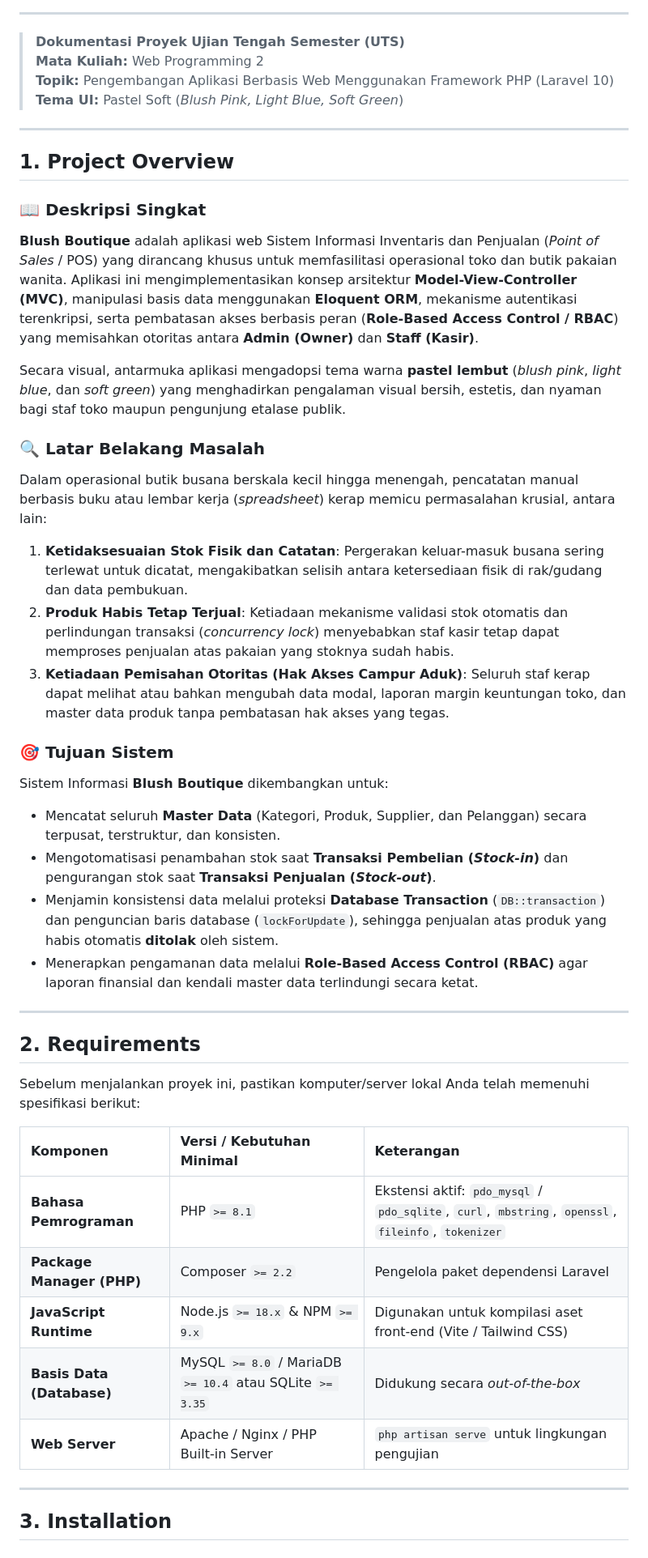
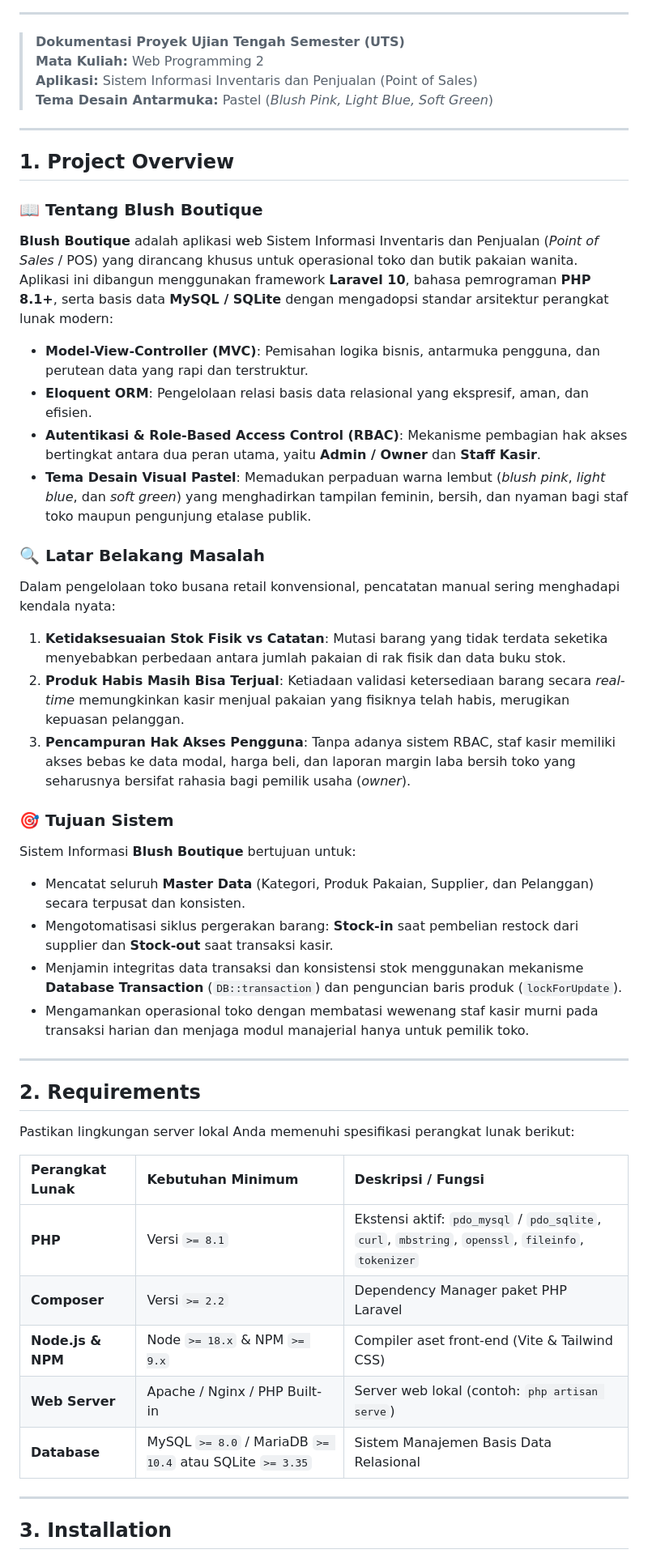
Before and after one commit to safiraazahrasaragih43-cloud/uts-inventory-sales, a Markdown page: README.md, the part around one of its changes. Shown at 81% size. Rendered like a GitHub page.

```diff
--- a/README.md
+++ b/README.md
@@ -12,44 +12,46 @@
 
 > **Dokumentasi Proyek Ujian Tengah Semester (UTS)**
 > **Mata Kuliah:** Web Programming 2
-> **Topik:** Pengembangan Aplikasi Berbasis Web Menggunakan Framework PHP (Laravel 10)
-> **Tema UI:** Pastel Soft (*Blush Pink, Light Blue, Soft Green*)
+> **Aplikasi:** Sistem Informasi Inventaris dan Penjualan (Point of Sales)
+> **Tema Desain Antarmuka:** Pastel (*Blush Pink, Light Blue, Soft Green*)
 
 ---
 
 ## 1. Project Overview
 
-### 📖 Deskripsi Singkat
-**Blush Boutique** adalah aplikasi web Sistem Informasi Inventaris dan Penjualan (*Point of Sales* / POS) yang dirancang khusus untuk memfasilitasi operasional toko dan butik pakaian wanita. Aplikasi ini mengimplementasikan konsep arsitektur **Model-View-Controller (MVC)**, manipulasi basis data menggunakan **Eloquent ORM**, mekanisme autentikasi terenkripsi, serta pembatasan akses berbasis peran (**Role-Based Access Control / RBAC**) yang memisahkan otoritas antara **Admin (Owner)** dan **Staff (Kasir)**.
-
-Secara visual, antarmuka aplikasi mengadopsi tema warna **pastel lembut** (*blush pink*, *light blue*, dan *soft green*) yang menghadirkan pengalaman visual bersih, estetis, dan nyaman bagi staf toko maupun pengunjung etalase publik.
+### 📖 Tentang Blush Boutique
+**Blush Boutique** adalah aplikasi web Sistem Informasi Inventaris dan Penjualan (*Point of Sales* / POS) yang dirancang khusus untuk operasional toko dan butik pakaian wanita. Aplikasi ini dibangun menggunakan framework **Laravel 10**, bahasa pemrograman **PHP 8.1+**, serta basis data **MySQL / SQLite** dengan mengadopsi standar arsitektur perangkat lunak modern:
+- **Model-View-Controller (MVC)**: Pemisahan logika bisnis, antarmuka pengguna, dan perutean data yang rapi dan terstruktur.
+- **Eloquent ORM**: Pengelolaan relasi basis data relasional yang ekspresif, aman, dan efisien.
+- **Autentikasi & Role-Based Access Control (RBAC)**: Mekanisme pembagian hak akses bertingkat antara dua peran utama, yaitu **Admin / Owner** dan **Staff Kasir**.
+- **Tema Desain Visual Pastel**: Memadukan perpaduan warna lembut (*blush pink*, *light blue*, dan *soft green*) yang menghadirkan tampilan feminin, bersih, dan nyaman bagi staf toko maupun pengunjung etalase publik.
 
 ### 🔍 Latar Belakang Masalah
-Dalam operasional butik busana berskala kecil hingga menengah, pencatatan manual berbasis buku atau lembar kerja (*spreadsheet*) kerap memicu permasalahan krusial, antara lain:
-1. **Ketidaksesuaian Stok Fisik dan Catatan**: Pergerakan keluar-masuk busana sering terlewat untuk dicatat, mengakibatkan selisih antara ketersediaan fisik di rak/gudang dan data pembukuan.
-2. **Produk Habis Tetap Terjual**: Ketiadaan mekanisme validasi stok otomatis dan perlindungan transaksi (*concurrency lock*) menyebabkan staf kasir tetap dapat memproses penjualan atas pakaian yang stoknya sudah habis.
-3. **Ketiadaan Pemisahan Otoritas (Hak Akses Campur Aduk)**: Seluruh staf kerap dapat melihat atau bahkan mengubah data modal, laporan margin keuntungan toko, dan master data produk tanpa pembatasan hak akses yang tegas.
+Dalam pengelolaan toko busana retail konvensional, pencatatan manual sering menghadapi kendala nyata:
+1. **Ketidaksesuaian Stok Fisik vs Catatan**: Mutasi barang yang tidak terdata seketika menyebabkan perbedaan antara jumlah pakaian di rak fisik dan data buku stok.
+2. **Produk Habis Masih Bisa Terjual**: Ketiadaan validasi ketersediaan barang secara *real-time* memungkinkan kasir menjual pakaian yang fisiknya telah habis, merugikan kepuasan pelanggan.
+3. **Pencampuran Hak Akses Pengguna**: Tanpa adanya sistem RBAC, staf kasir memiliki akses bebas ke data modal, harga beli, dan laporan margin laba bersih toko yang seharusnya bersifat rahasia bagi pemilik usaha (*owner*).
 
 ### 🎯 Tujuan Sistem
-Sistem Informasi **Blush Boutique** dikembangkan untuk:
-- Mencatat seluruh **Master Data** (Kategori, Produk, Supplier, dan Pelanggan) secara terpusat, terstruktur, dan konsisten.
-- Mengotomatisasi penambahan stok saat **Transaksi Pembelian (*Stock-in*)** dan pengurangan stok saat **Transaksi Penjualan (*Stock-out*)**.
-- Menjamin konsistensi data melalui proteksi **Database Transaction** (`DB::transaction`) dan penguncian baris database (`lockForUpdate`), sehingga penjualan atas produk yang habis otomatis **ditolak** oleh sistem.
-- Menerapkan pengamanan data melalui **Role-Based Access Control (RBAC)** agar laporan finansial dan kendali master data terlindungi secara ketat.
+Sistem Informasi **Blush Boutique** bertujuan untuk:
+- Mencatat seluruh **Master Data** (Kategori, Produk Pakaian, Supplier, dan Pelanggan) secara terpusat dan konsisten.
+- Mengotomatisasi siklus pergerakan barang: **Stock-in** saat pembelian restock dari supplier dan **Stock-out** saat transaksi kasir.
+- Menjamin integritas data transaksi dan konsistensi stok menggunakan mekanisme **Database Transaction** (`DB::transaction`) dan penguncian baris produk (`lockForUpdate`).
+- Mengamankan operasional toko dengan membatasi wewenang staf kasir murni pada transaksi harian dan menjaga modul manajerial hanya untuk pemilik toko.
 
 ---
 
 ## 2. Requirements
 
-Sebelum menjalankan proyek ini, pastikan komputer/server lokal Anda telah memenuhi spesifikasi berikut:
+Pastikan lingkungan server lokal Anda memenuhi spesifikasi perangkat lunak berikut:
 
-| Komponen | Versi / Kebutuhan Minimal | Keterangan |
+| Perangkat Lunak | Kebutuhan Minimum | Deskripsi / Fungsi |
 | :--- | :--- | :--- |
-| **Bahasa Pemrograman** | PHP `>= 8.1` | Ekstensi aktif: `pdo_mysql` / `pdo_sqlite`, `curl`, `mbstring`, `openssl`, `fileinfo`, `tokenizer` |
-| **Package Manager (PHP)** | Composer `>= 2.2` | Pengelola paket dependensi Laravel |
-| **JavaScript Runtime** | Node.js `>= 18.x` & NPM `>= 9.x` | Digunakan untuk kompilasi aset front-end (Vite / Tailwind CSS) |
-| **Basis Data (Database)** | MySQL `>= 8.0` / MariaDB `>= 10.4` atau SQLite `>= 3.35` | Didukung secara *out-of-the-box* |
-| **Web Server** | Apache / Nginx / PHP Built-in Server | `php artisan serve` untuk lingkungan pengujian |
+| **PHP** | Versi `>= 8.1` | Ekstensi aktif: `pdo_mysql` / `pdo_sqlite`, `curl`, `mbstring`, `openssl`, `fileinfo`, `tokenizer` |
+| **Composer** | Versi `>= 2.2` | Dependency Manager paket PHP Laravel |
+| **Node.js & NPM** | Node `>= 18.x` & NPM `>= 9.x` | Compiler aset front-end (Vite & Tailwind CSS) |
+| **Web Server** | Apache / Nginx / PHP Built-in | Server web lokal (contoh: `php artisan serve`) |
+| **Database** | MySQL `>= 8.0` / MariaDB `>= 10.4` atau SQLite `>= 3.35` | Sistem Manajemen Basis Data Relasional |
 
 ---
 
```
Also changed, not shown: other parts of README.md (+79 -88 lines).
